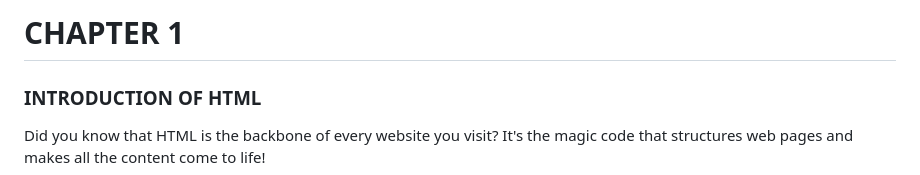
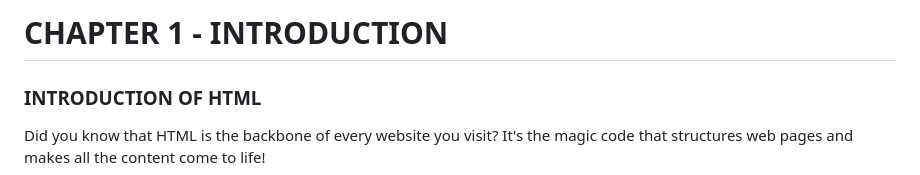
Before and after one commit to Ninja-Vikash/HTML-Mastery-Guide, a Markdown page: CHAPTER 1 - HTML Introduction/README.md, the part around the change. Drawn GitHub-style.

```diff
--- a/CHAPTER 1 - HTML Introduction/README.md
+++ b/CHAPTER 1 - HTML Introduction/README.md
@@ -1,4 +1,4 @@
-# CHAPTER 1
+# CHAPTER 1 - INTRODUCTION
 
 ### INTRODUCTION OF HTML
 <p>Did you know that HTML is the backbone of every website you visit? It's the magic code that structures web pages and makes all the content come to life!</p>
```
